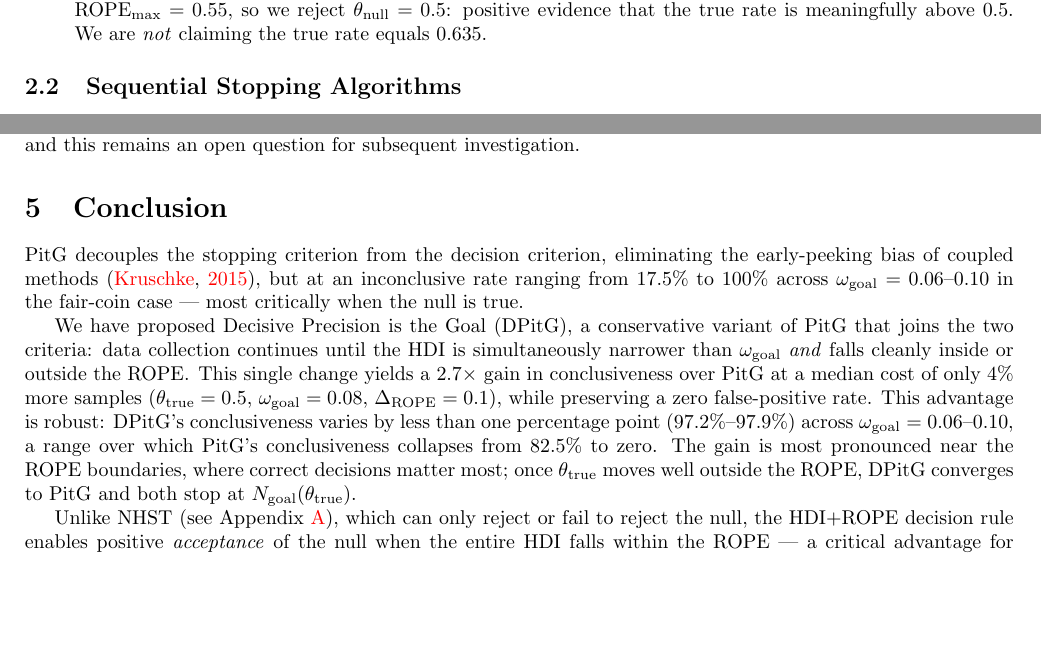
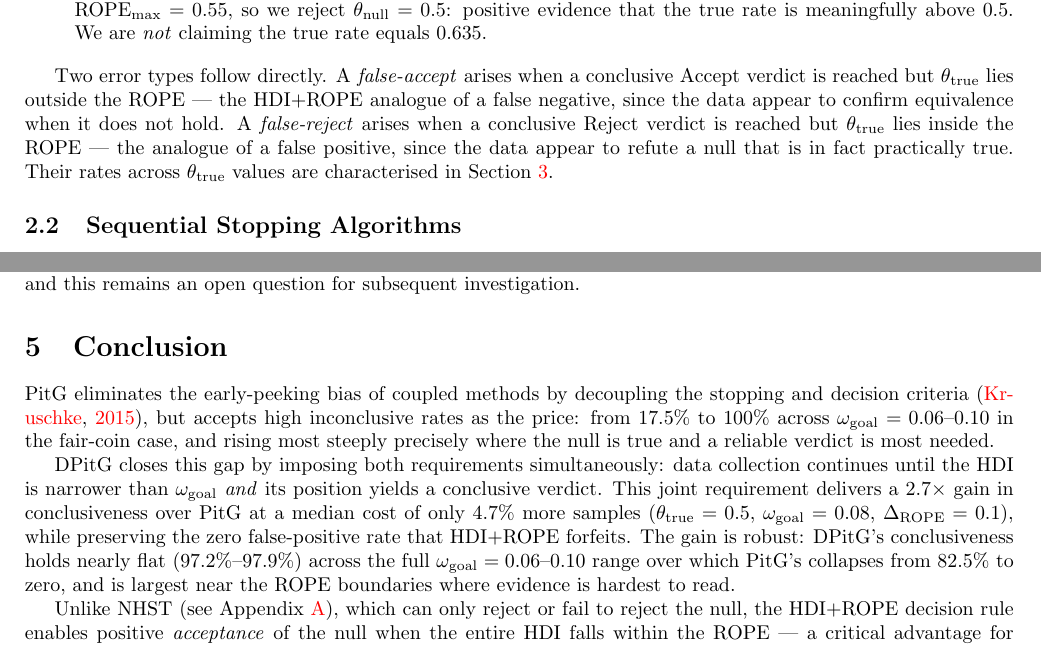
Before and after one commit to elzurdo/precision-goal, a LaTeX document (latex/dptig.tex, which reads latex/conclusion.tex, latex/methods.tex): two parts of pages 5 and 17 of 27, joined at a grey line, cut so that both start at the same text, the shorter picture padded with empty space. Compiled offline with pdfLaTeX.

Commit message:
some further refinement throughout paper

```diff
--- a/latex/conclusion.tex
+++ b/latex/conclusion.tex
@@ -11,24 +11,23 @@
 % rule. In the fair-coin case, PitG achieves zero false positives, but at the cost of a
 % high inconclusive rate of 63.3\%, because precision and decisiveness
 % are not required to coincide.
-PitG decouples the stopping criterion from the decision criterion, eliminating the
-early-peeking bias of coupled methods \citep{kruschke2015doing}, but at an inconclusive
-rate ranging from $17.5\%$ to $100\%$ across $\omega_{\rm goal}=0.06$--$0.10$ in the
-fair-coin case --- most critically when the null is true.
+PitG eliminates the early-peeking bias of coupled methods by decoupling the stopping
+and decision criteria \citep{kruschke2015doing}, but accepts high inconclusive rates
+as the price: from $17.5\%$ to $100\%$ across $\omega_{\rm goal}=0.06$--$0.10$ in
+the fair-coin case, and rising most steeply precisely where the null is true and a
+reliable verdict is most needed.
 
-We have proposed Decisive Precision is the Goal (DPitG), a conservative variant of
-PitG that joins the two criteria: data collection continues until the HDI is
-simultaneously narrower than $\omega_{\rm goal}$ \textit{and} falls cleanly inside
-or outside the ROPE\@.
-This single change yields a $2.7\times$ gain in conclusiveness over PitG at a median
-cost of only 4\% more samples ($\theta_{\rm true}=0.5$, $\omega_{\rm goal}=0.08$,
-$\Delta_{\rm ROPE}=0.1$), while preserving a zero false-positive rate.
-This advantage is robust: DPitG's conclusiveness varies by less than one percentage
-point ($97.2\%$--$97.9\%$) across $\omega_{\rm goal}=0.06$--$0.10$, a range over
-which PitG's conclusiveness collapses from $82.5\%$ to zero.
-The gain is most pronounced near the ROPE boundaries, where correct decisions matter
-most; once $\theta_{\rm true}$ moves well outside the ROPE, DPitG converges to PitG
-and both stop at $N_{\rm goal}(\theta_{\rm true})$.
+DPitG closes this gap by imposing both requirements simultaneously: data collection
+continues until the HDI is narrower than $\omega_{\rm goal}$ \textit{and} its
+position yields a conclusive verdict.
+This joint requirement delivers a $2.7\times$ gain in conclusiveness over PitG at a
+median cost of only 4.7\% more samples ($\theta_{\rm true}=0.5$, $\omega_{\rm goal}=0.08$,
+$\Delta_{\rm ROPE}=0.1$), while preserving the zero false-positive rate that HDI+ROPE
+forfeits.
+The gain is robust: DPitG's conclusiveness holds nearly flat ($97.2\%$--$97.9\%$)
+across the full $\omega_{\rm goal}=0.06$--$0.10$ range over which PitG's collapses
+from $82.5\%$ to zero, and is largest near the ROPE boundaries where evidence is
+hardest to read.
 
 Unlike NHST (see Appendix~\ref{app:nhst}), which can only reject or fail to reject
 the null, the HDI+ROPE decision rule enables positive \textit{acceptance} of the null
--- a/latex/methods.tex
+++ b/latex/methods.tex
@@ -229,6 +229,16 @@ The panels of Figure~\ref{fig:posteriors} make this concrete under the default s
         $\theta_{\rm null}=0.5$: positive evidence that the true rate is meaningfully
         above $0.5$. We are \textit{not} claiming the true rate equals $0.635$.
 \end{enumerate}
+
+Two error types follow directly.
+A \textit{false-accept} arises when a conclusive Accept verdict is reached but
+$\theta_{\rm true}$ lies outside the ROPE --- the HDI+ROPE analogue of a false
+negative, since the data appear to confirm equivalence when it does not hold.
+A \textit{false-reject} arises when a conclusive Reject verdict is reached but
+$\theta_{\rm true}$ lies inside the ROPE --- the analogue of a false positive, since
+the data appear to refute a null that is in fact practically true.
+Their rates across $\theta_{\rm true}$ values are characterised in
+Section~\ref{sec:results}.
 
 \subsection{Sequential Stopping Algorithms}\label{sec:sequential_stopping_algorithms}
 
```
Also changed, not shown: latex/abstract.tex (+5 -6 lines), latex/results.tex (+17 -4 lines).
